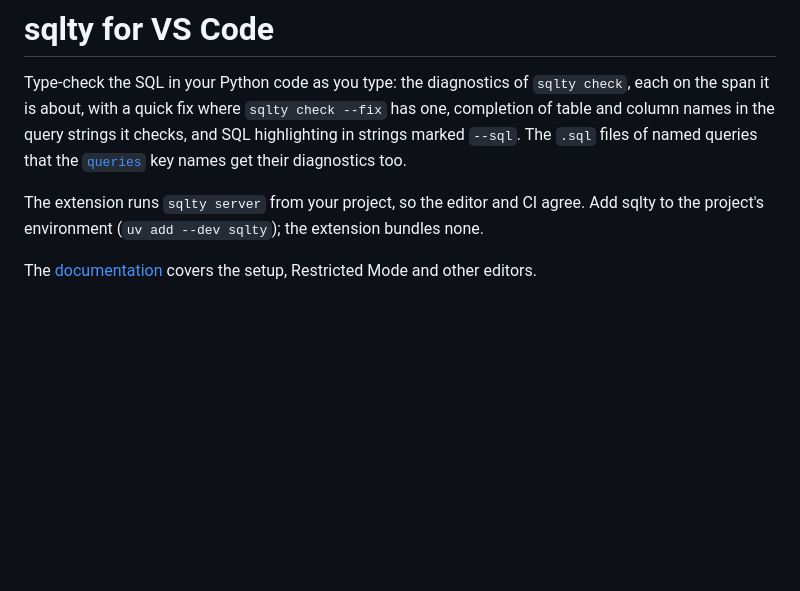
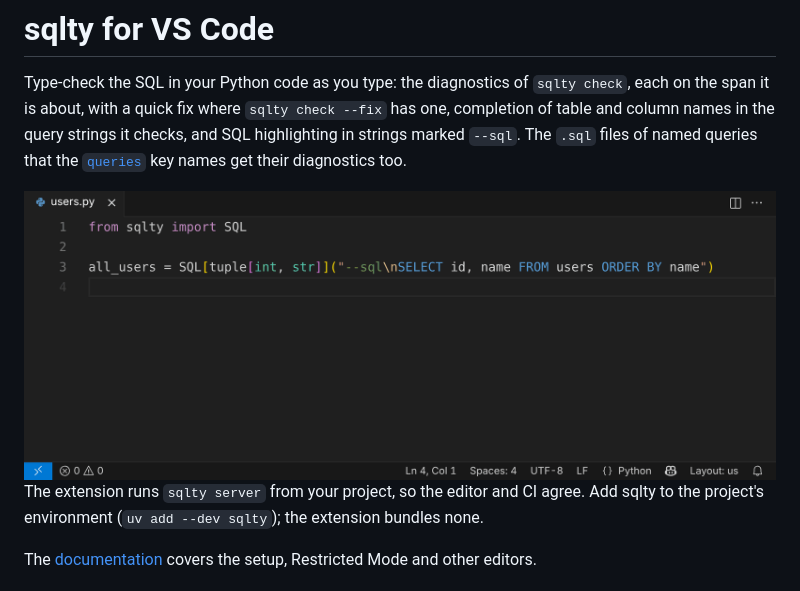
Before and after one commit to jirikuncar/sqlty, a Markdown page: editors/vscode/README.md, the part around the change. Drawn GitHub-style; pictures changed too: docs/assets/vscode-demo.gif (added); blank space fills up the shorter version.

Commit message:
VS Code extension: demo GIF of highlighting, completion and a quick fix
Co-Authored-By: Claude Opus 5.5 <noreply@anthropic.com>
Claude-Session: https://claude.ai/code/session_01GfJs3ZZZ9WbrkLVAA6HPt6

```diff
--- a/editors/vscode/README.md
+++ b/editors/vscode/README.md
@@ -5,6 +5,8 @@ on the span it is about, with a quick fix where `sqlty check --fix` has one, com
 of table and column names in the query strings it checks, and SQL highlighting in strings
 marked `--sql`. The `.sql` files of named queries that the
 [`queries`](https://sqlty.kuncar.dev/guide/sql-files/) key names get their diagnostics too.
+
+<img src="https://raw.githubusercontent.com/jirikuncar/sqlty/main/docs/assets/vscode-demo.gif" alt="VS Code: a --sql string is highlighted, typing u. completes the columns of users, SQL[tuple[str]] is underlined because id is an integer, and the quick fix rewrites it to SQL[tuple[int]]" width="900">
 
 The extension runs `sqlty server` from your project, so the editor and CI agree. Add sqlty
 to the project's environment (`uv add --dev sqlty`); the extension bundles none.
```
